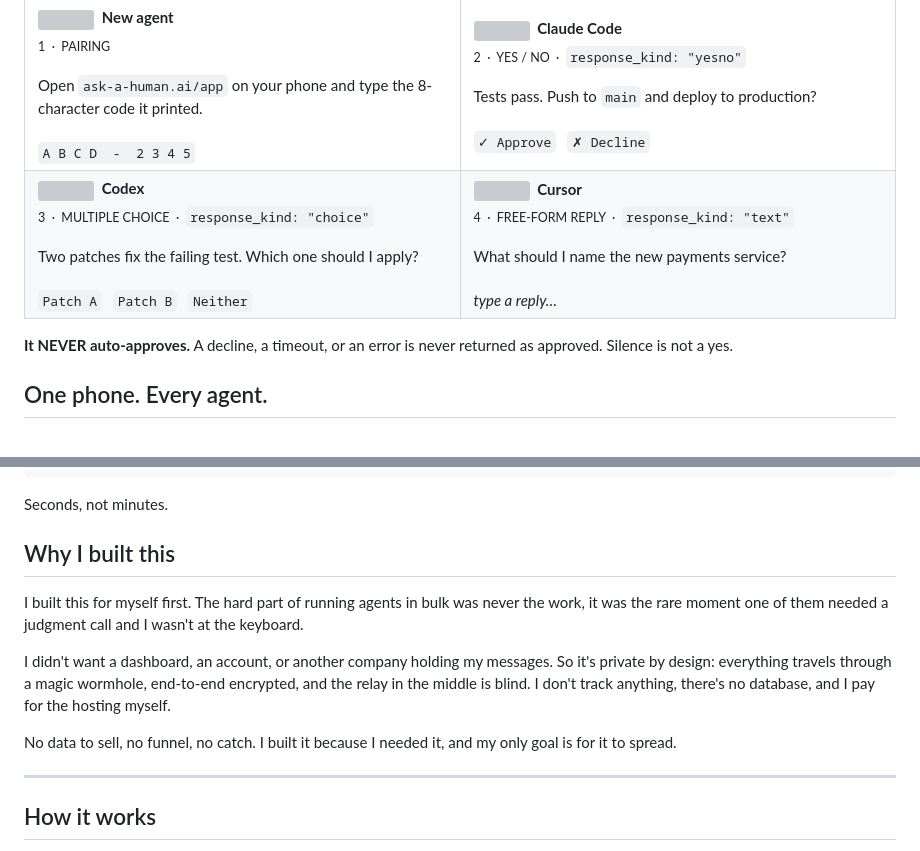
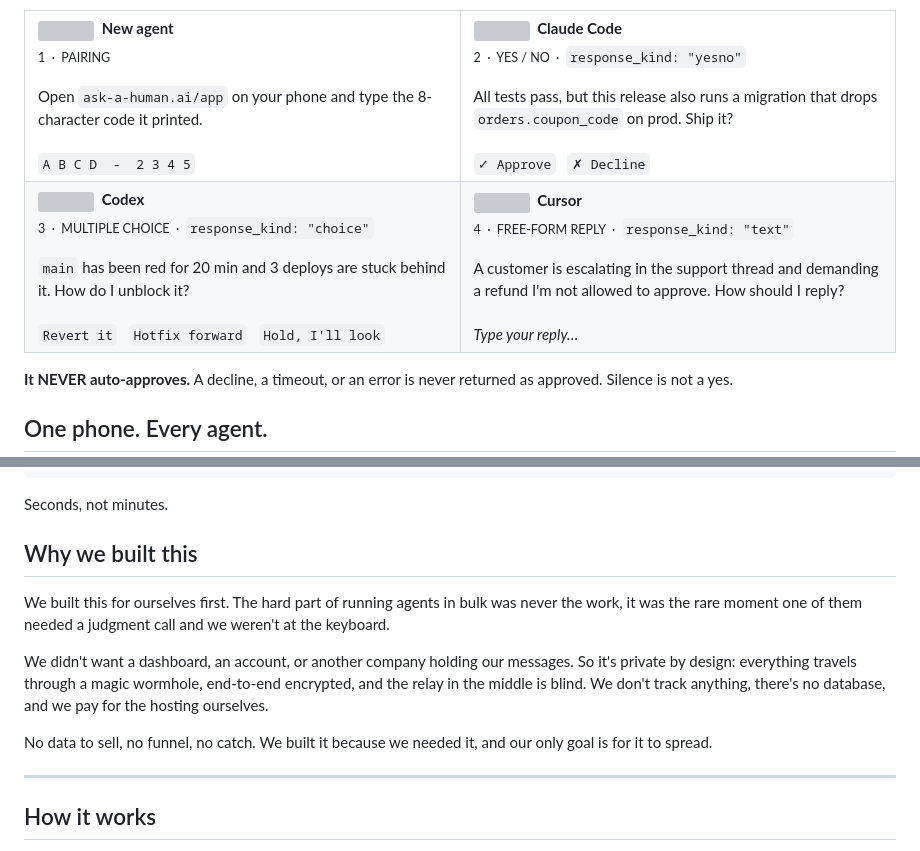
Before and after one commit to askahuman/askahuman, a Markdown page: README.md, 2 parts joined by grey strips. Drawn GitHub-style; grey boxes are pictures that could not be loaded.

Commit message:
docs(readme): align phone examples with landing page, use "we" voice (#16)
- Copy the four request examples from the landing page (frontend/src/pages/index.astro)
- Switch the "Why we built this" section from "I" to "we"


Claude-Session: https://claude.ai/code/session_01Mu3edmr42gHxzqte3m1oog

Co-authored-by: askahuman <noreply@ask-a-human.ai>
Co-authored-by: Claude Opus 4.8 (1M context) <noreply@anthropic.com>

```diff
--- a/README.md
+++ b/README.md
@@ -99,7 +99,7 @@ Four things, and that is the whole product. You pair once, then every `request_a
       &nbsp;<b>Claude Code</b><br />
       <sub>2 &nbsp;&middot;&nbsp; YES / NO &nbsp;&middot;&nbsp; <code>response_kind: "yesno"</code></sub>
       <br /><br />
-      Tests pass. Push to <code>main</code> and deploy to production?
+      All tests pass, but this release also runs a migration that drops <code>orders.coupon_code</code> on prod. Ship it?
       <br /><br />
       <code>&#10003; Approve</code> &nbsp; <code>&#10007; Decline</code>
     </td>
@@ -110,18 +110,18 @@ Four things, and that is the whole product. You pair once, then every `request_a
       &nbsp;<b>Codex</b><br />
       <sub>3 &nbsp;&middot;&nbsp; MULTIPLE CHOICE &nbsp;&middot;&nbsp; <code>response_kind: "choice"</code></sub>
       <br /><br />
-      Two patches fix the failing test. Which one should I apply?
+      <code>main</code> has been red for 20 min and 3 deploys are stuck behind it. How do I unblock it?
       <br /><br />
-      <code>Patch A</code> &nbsp; <code>Patch B</code> &nbsp; <code>Neither</code>
+      <code>Revert it</code> &nbsp; <code>Hotfix forward</code> &nbsp; <code>Hold, I'll look</code>
     </td>
     <td valign="top">
       <img src=".github/assets/agents/cursor.svg" width="26" height="26" align="left" alt="" />
       &nbsp;<b>Cursor</b><br />
       <sub>4 &nbsp;&middot;&nbsp; FREE-FORM REPLY &nbsp;&middot;&nbsp; <code>response_kind: "text"</code></sub>
       <br /><br />
-      What should I name the new payments service?
+      A customer is escalating in the support thread and demanding a refund I'm not allowed to approve. How should I reply?
       <br /><br />
-      <i>type a reply&hellip;</i>
+      <i>Type your reply&hellip;</i>
     </td>
   </tr>
 </table>
@@ -144,13 +144,13 @@ This is how a hundred agents become one buzz at a time. Pair each agent once and
 
 Seconds, not minutes.
 
-## Why I built this
+## Why we built this
 
-I built this for myself first. The hard part of running agents in bulk was never the work, it was the rare moment one of them needed a judgment call and I wasn't at the keyboard.
+We built this for ourselves first. The hard part of running agents in bulk was never the work, it was the rare moment one of them needed a judgment call and we weren't at the keyboard.
 
-I didn't want a dashboard, an account, or another company holding my messages. So it's private by design: everything travels through a magic wormhole, end-to-end encrypted, and the relay in the middle is blind. I don't track anything, there's no database, and I pay for the hosting myself.
+We didn't want a dashboard, an account, or another company holding our messages. So it's private by design: everything travels through a magic wormhole, end-to-end encrypted, and the relay in the middle is blind. We don't track anything, there's no database, and we pay for the hosting ourselves.
 
-No data to sell, no funnel, no catch. I built it because I needed it, and my only goal is for it to spread.
+No data to sell, no funnel, no catch. We built it because we needed it, and our only goal is for it to spread.
 
 ---
 
```
